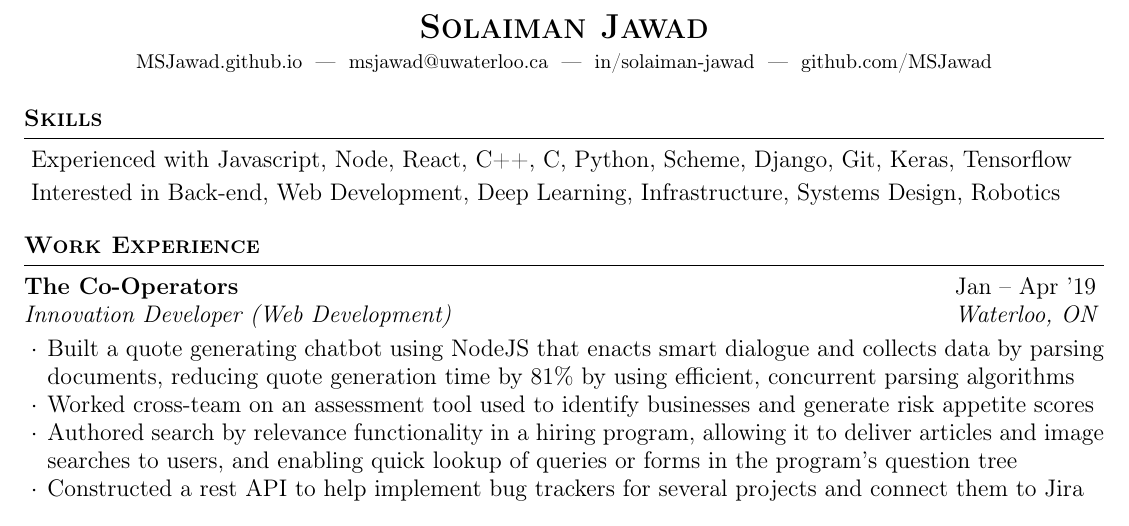
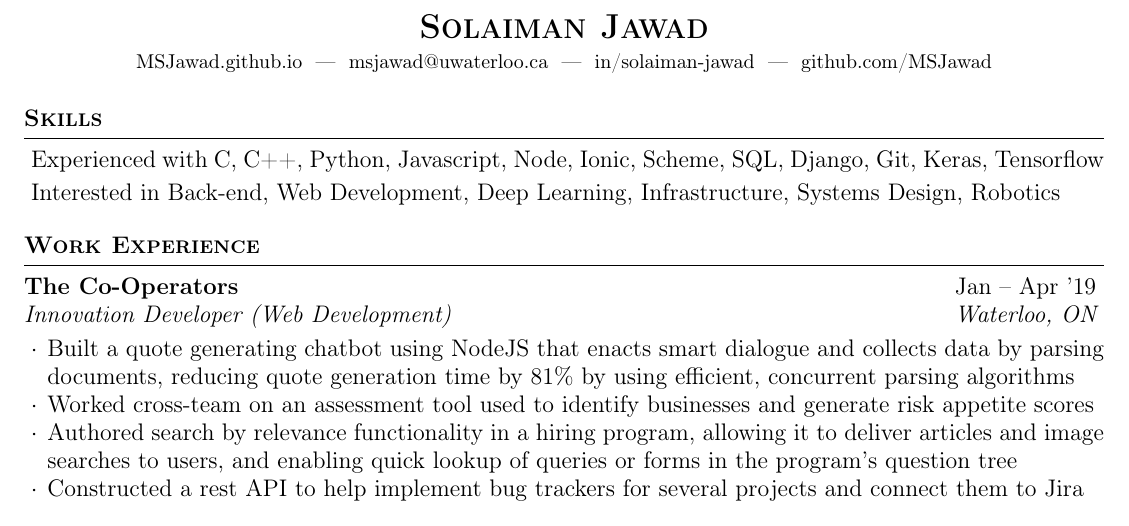
Before and after one commit to MSJawad/resume, a LaTeX CV (resume.tex): part of the page, cut so that both start at the same text. Compiled offline with pdfLaTeX.

Commit message:
added Ionic for CAT, decided to add SQL after all

```diff
--- a/resume.tex
+++ b/resume.tex
@@ -28,7 +28,7 @@
   \vspace {0.3em}
   \begin{list}{}{\leftmargin=0.3em}
     \itemsep -0.3em \vspace{-0.3em}
-    \item Experienced with Javascript, Node, React, C++, C, Python, Scheme, Django, Git, Keras, Tensorflow
+    \item Experienced with C, C++, Python, Javascript, Node, Ionic, Scheme, SQL, Django, Git, Keras, Tensorflow
     \item Interested in Back-end, Web Development, Deep Learning, Infrastructure, Systems Design, Robotics
   \end{list}
   \vspace{0.3em}
```
Also changed, not shown: resume.pdf.
